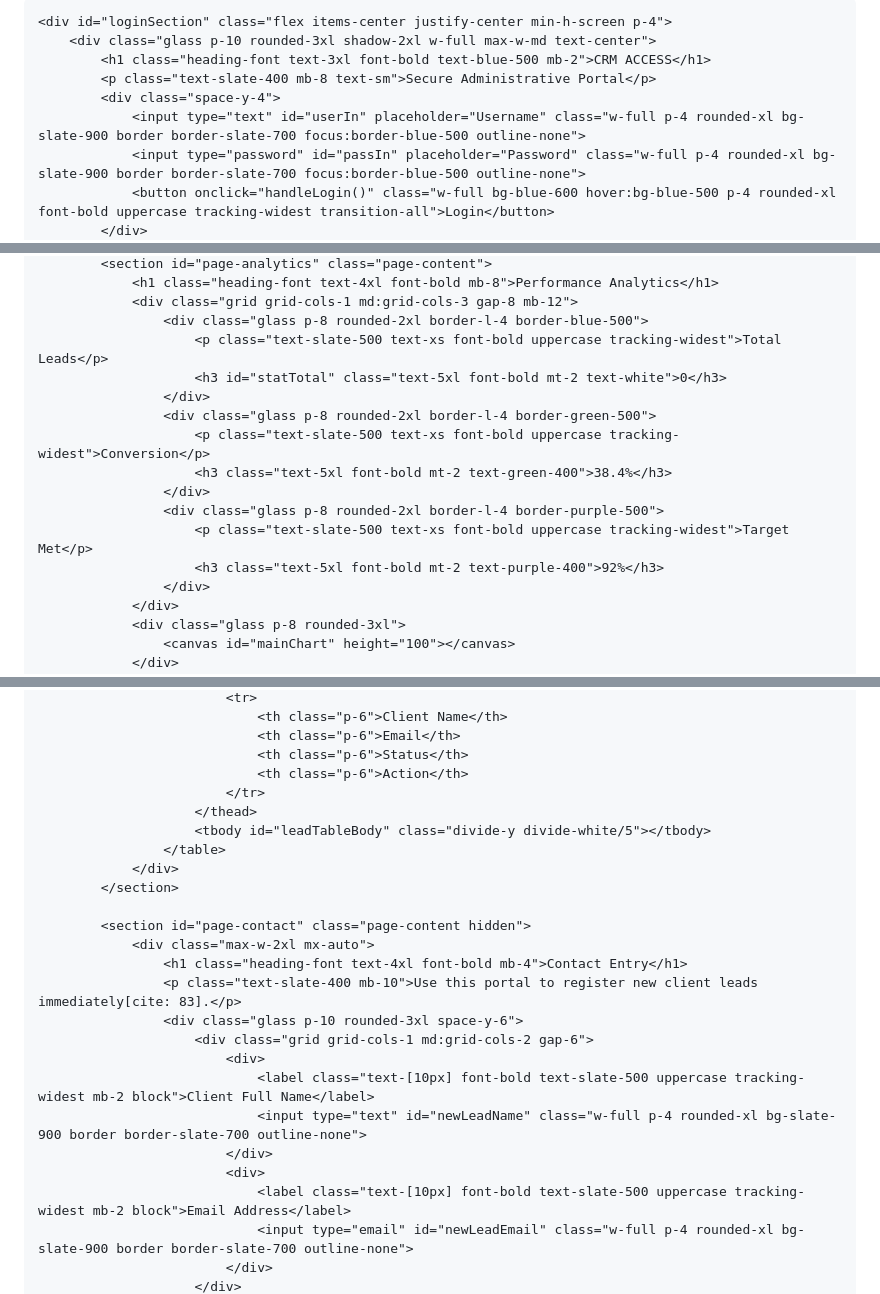
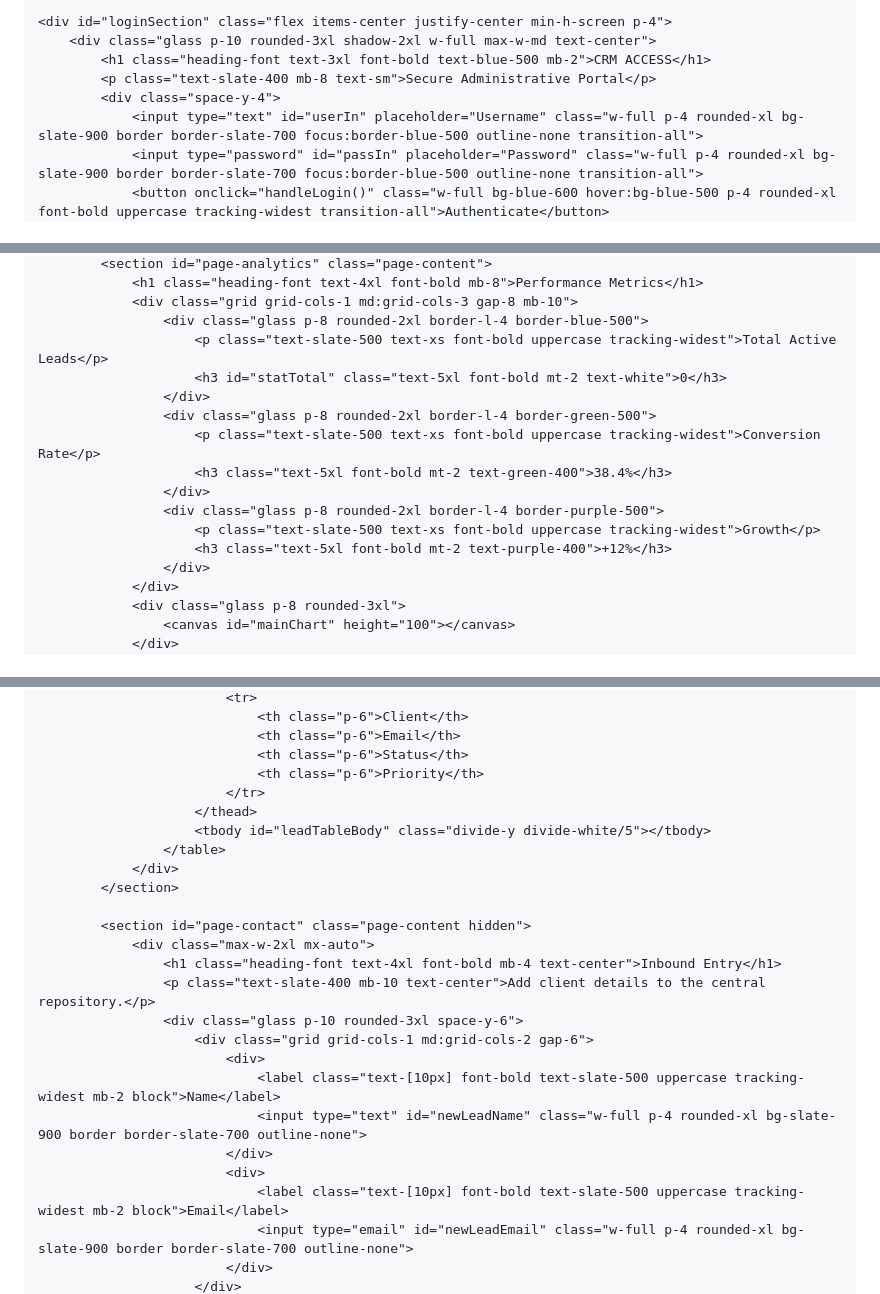
Before and after one commit to chandravankabhargavabhilash69-web/FUTURE_FS_02, a Markdown page: README.md, 3 parts joined by grey strips. GitHub-like rendering.

```diff
--- a/README.md
+++ b/README.md
@@ -3,7 +3,7 @@
 <head>
     <meta charset="UTF-8">
     <meta name="viewport" content="width=device-width, initial-scale=1.0">
-    <title>Enterprise CRM | Future Interns</title>
+    <title>Enterprise CRM | FUTURE_FS_02</title>
     <link href="https://fonts.googleapis.com/css2?family=Inter:wght@300;400;600;700&family=Montserrat:wght@700&display=swap" rel="stylesheet">
     <script src="https://cdn.tailwindcss.com"></script>
     <script src="https://cdn.jsdelivr.net/npm/chart.js"></script>
@@ -12,5 +12,6 @@
         .heading-font { font-family: 'Montserrat', sans-serif; }
         .glass { background: rgba(30, 41, 59, 0.7); backdrop-filter: blur(12px); border: 1px solid rgba(255, 255, 255, 0.1); }
         .active-link { background: #3b82f6; box-shadow: 0 0 20px rgba(59, 130, 246, 0.4); }
+        .status-badge { font-size: 10px; font-weight: 800; text-transform: uppercase; padding: 4px 10px; border-radius: 99px; }
     </style>
 </head>
@@ -51,17 +51,17 @@
             <section id="page-analytics" class="page-content">
-                <h1 class="heading-font text-4xl font-bold mb-8">Performance Analytics</h1>
-                <div class="grid grid-cols-1 md:grid-cols-3 gap-8 mb-12">
+                <h1 class="heading-font text-4xl font-bold mb-8">Performance Metrics</h1>
+                <div class="grid grid-cols-1 md:grid-cols-3 gap-8 mb-10">
                     <div class="glass p-8 rounded-2xl border-l-4 border-blue-500">
-                        <p class="text-slate-500 text-xs font-bold uppercase tracking-widest">Total Leads</p>
+                        <p class="text-slate-500 text-xs font-bold uppercase tracking-widest">Total Active Leads</p>
                         <h3 id="statTotal" class="text-5xl font-bold mt-2 text-white">0</h3>
                     </div>
                     <div class="glass p-8 rounded-2xl border-l-4 border-green-500">
-                        <p class="text-slate-500 text-xs font-bold uppercase tracking-widest">Conversion</p>
+                        <p class="text-slate-500 text-xs font-bold uppercase tracking-widest">Conversion Rate</p>
                         <h3 class="text-5xl font-bold mt-2 text-green-400">38.4%</h3>
                     </div>
                     <div class="glass p-8 rounded-2xl border-l-4 border-purple-500">
-                        <p class="text-slate-500 text-xs font-bold uppercase tracking-widest">Target Met</p>
-                        <h3 class="text-5xl font-bold mt-2 text-purple-400">92%</h3>
+                        <p class="text-slate-500 text-xs font-bold uppercase tracking-widest">Growth</p>
+                        <h3 class="text-5xl font-bold mt-2 text-purple-400">+12%</h3>
                     </div>
                 </div>
                 <div class="glass p-8 rounded-3xl">
@@ -80,8 +80,8 @@
                             <tr>
-                                <th class="p-6">Client Name</th>
+                                <th class="p-6">Client</th>
                                 <th class="p-6">Email</th>
                                 <th class="p-6">Status</th>
-                                <th class="p-6">Action</th>
+                                <th class="p-6">Priority</th>
                             </tr>
                         </thead>
                         <tbody id="leadTableBody" class="divide-y divide-white/5"></tbody>
@@ -91,16 +91,16 @@
 
             <section id="page-contact" class="page-content hidden">
                 <div class="max-w-2xl mx-auto">
-                    <h1 class="heading-font text-4xl font-bold mb-4">Contact Entry</h1>
-                    <p class="text-slate-400 mb-10">Use this portal to register new client leads immediately[cite: 83].</p>
+                    <h1 class="heading-font text-4xl font-bold mb-4 text-center">Inbound Entry</h1>
+                    <p class="text-slate-400 mb-10 text-center">Add client details to the central repository.</p>
                     <div class="glass p-10 rounded-3xl space-y-6">
                         <div class="grid grid-cols-1 md:grid-cols-2 gap-6">
                             <div>
-                                <label class="text-[10px] font-bold text-slate-500 uppercase tracking-widest mb-2 block">Client Full Name</label>
+                                <label class="text-[10px] font-bold text-slate-500 uppercase tracking-widest mb-2 block">Name</label>
                                 <input type="text" id="newLeadName" class="w-full p-4 rounded-xl bg-slate-900 border border-slate-700 outline-none">
                             </div>
                             <div>
-                                <label class="text-[10px] font-bold text-slate-500 uppercase tracking-widest mb-2 block">Email Address</label>
+                                <label class="text-[10px] font-bold text-slate-500 uppercase tracking-widest mb-2 block">Email</label>
                                 <input type="email" id="newLeadEmail" class="w-full p-4 rounded-xl bg-slate-900 border border-slate-700 outline-none">
                             </div>
                         </div>
```
Also changed, not shown: other parts of README.md (+26 -43 lines).
